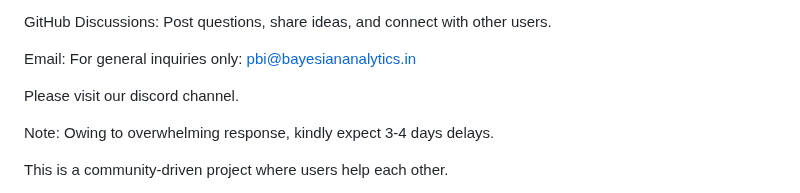
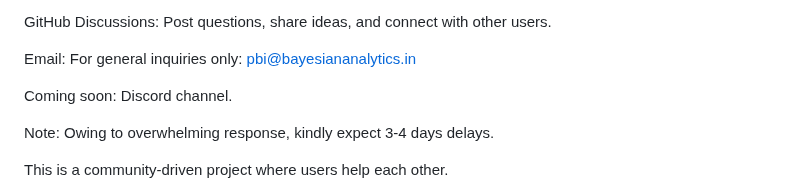
Before and after one commit to RahulModak74/Bayesian-Traffic-Prism, a Markdown page: README.md, the part around the change. GitHub-like rendering.

```diff
--- a/README.md
+++ b/README.md
@@ -100,7 +100,7 @@ GitHub Discussions: Post questions, share ideas, and connect with other users.
 
 Email: For general inquiries only: pbi@bayesiananalytics.in
 
-Please visit our discord channel.
+Coming soon: Discord channel.
 
 Note: Owing to overwhelming response, kindly expect 3-4 days delays.
 
```
